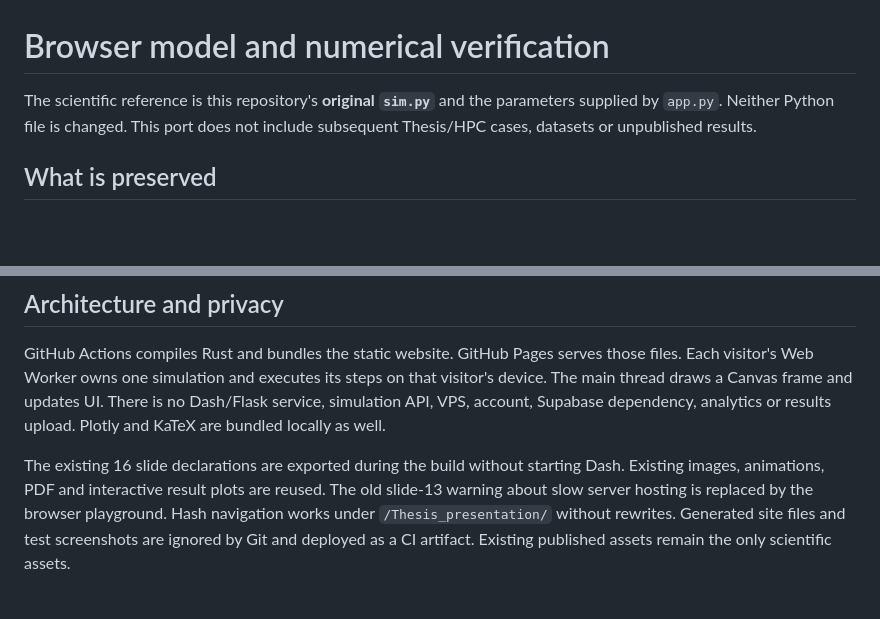
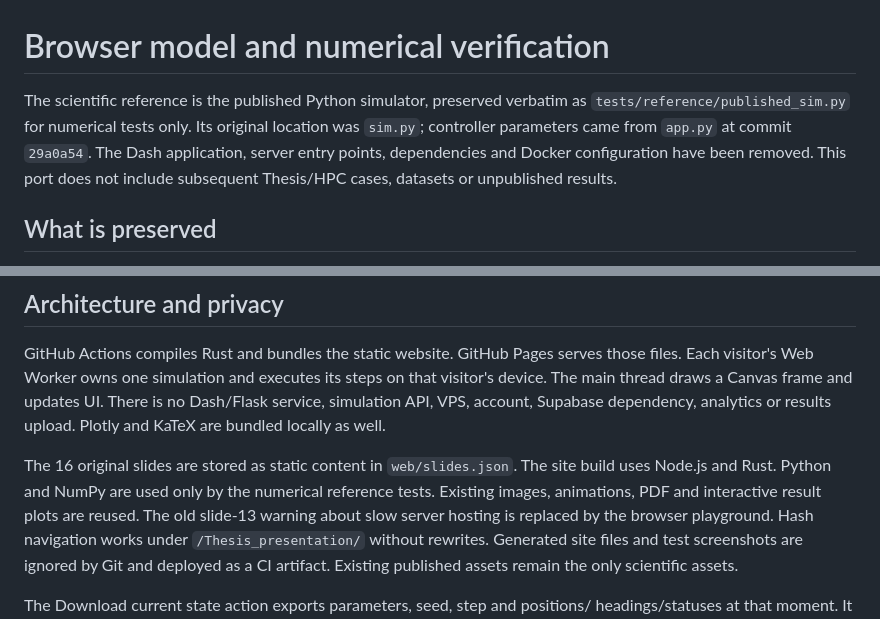
Before and after one commit to Sergi095/Thesis_presentation, a Markdown page: docs/BROWSER_MODEL.md, 2 parts joined by grey strips. GitHub-like rendering; blank space fills up the shorter version.

```diff
--- a/docs/BROWSER_MODEL.md
+++ b/docs/BROWSER_MODEL.md
@@ -1,8 +1,11 @@
 # Browser model and numerical verification
 
-The scientific reference is this repository's **original `sim.py`** and the
-parameters supplied by `app.py`. Neither Python file is changed. This port does
-not include subsequent Thesis/HPC cases, datasets or unpublished results.
+The scientific reference is the published Python simulator, preserved verbatim
+as `tests/reference/published_sim.py` for numerical tests only. Its original
+location was `sim.py`; controller parameters came from `app.py` at commit
+`29a0a54`. The Dash application, server entry points, dependencies and Docker
+configuration have been removed. This port does not include subsequent
+Thesis/HPC cases, datasets or unpublished results.
 
 ## What is preserved
 
@@ -64,8 +67,10 @@ on that visitor's device. The main thread draws a Canvas frame and updates UI.
 There is no Dash/Flask service, simulation API, VPS, account, Supabase dependency,
 analytics or results upload. Plotly and KaTeX are bundled locally as well.
 
-The existing 16 slide declarations are exported during the build without starting
-Dash. Existing images, animations, PDF and interactive result plots are reused.
+The 16 original slides are stored as static content in `web/slides.json`. The
+site build uses Node.js and Rust. Python and NumPy are used only by the numerical
+reference tests. Existing images, animations, PDF and interactive result plots
+are reused.
 The old slide-13 warning about slow server hosting is replaced by the browser
 playground. Hash navigation works under `/Thesis_presentation/` without rewrites.
 Generated site files and test screenshots are ignored by Git and deployed as a
```
Also changed, not shown: README.md (+18 -72 lines), docs/presentation-preview.jpg (added), 18 other files.
